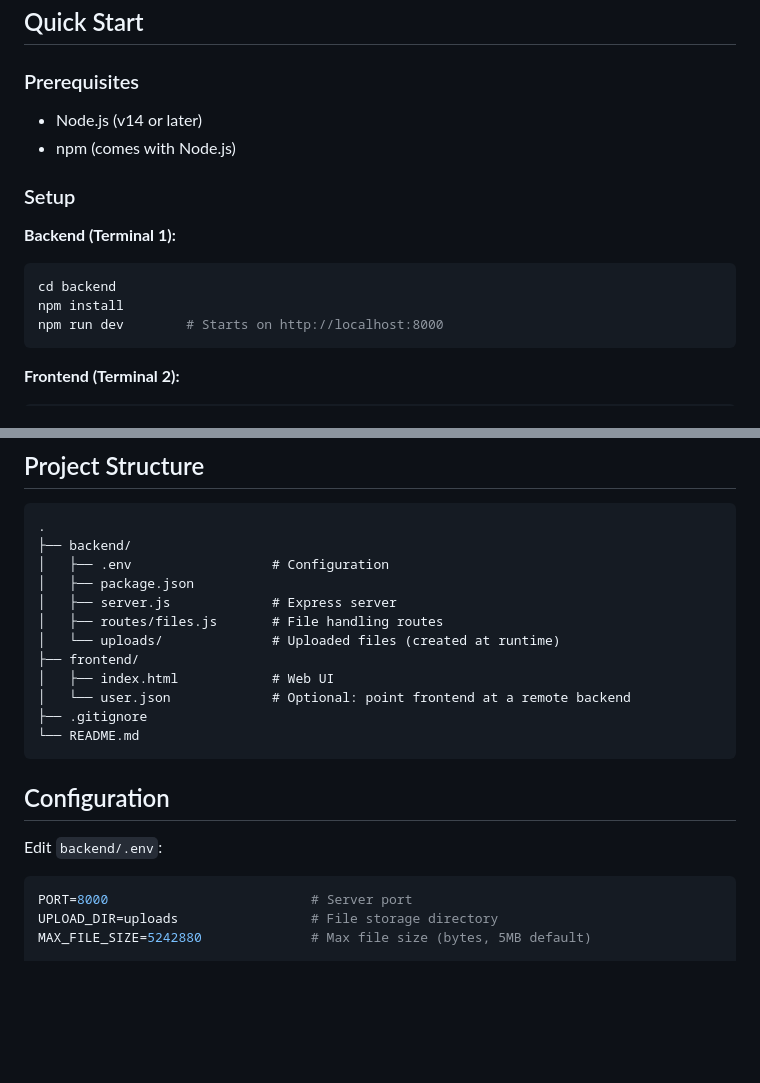
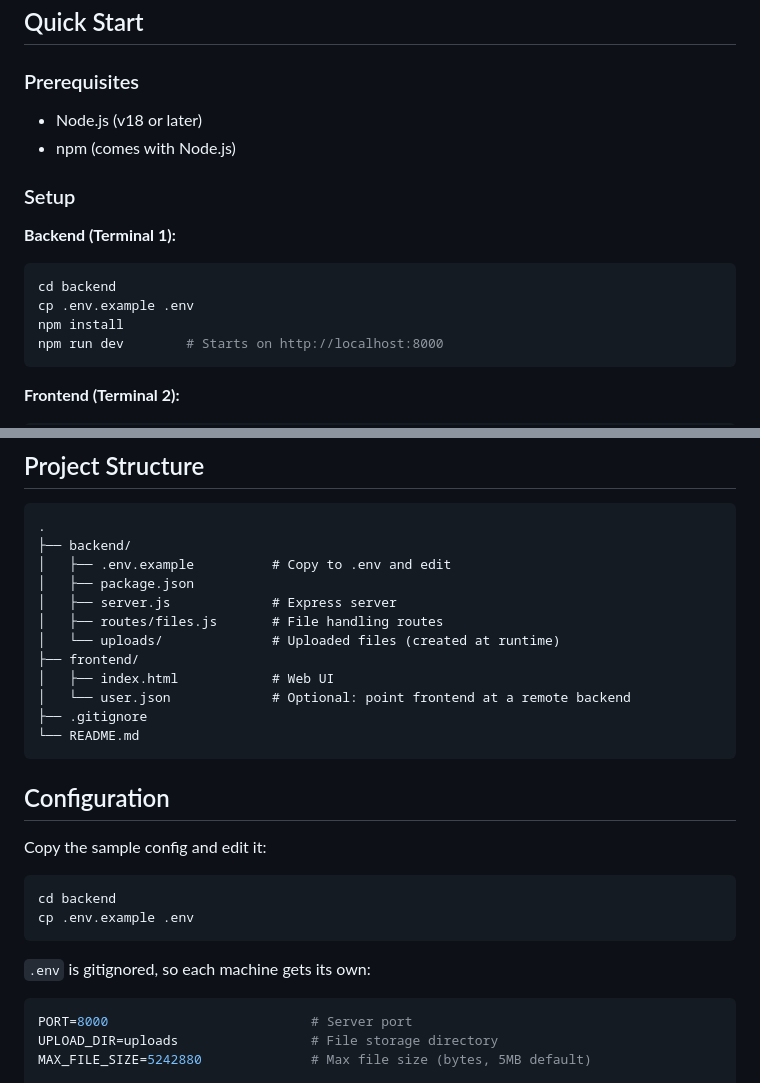
Before and after one commit to AryaJain9/File-Transfer, a Markdown page: README.md, 2 parts joined by grey strips. Drawn GitHub-style; blank space fills up the shorter version.

Commit message:
Document .env.example setup and correct Node version

````diff
--- a/README.md
+++ b/README.md
@@ -15,7 +15,7 @@ A simple Node.js/Express file upload and download service with a clean HTML fron
 
 ### Prerequisites
 
-- Node.js (v14 or later)
+- Node.js (v18 or later)
 - npm (comes with Node.js)
 
 ### Setup
@@ -23,6 +23,7 @@ A simple Node.js/Express file upload and download service with a clean HTML fron
 **Backend (Terminal 1):**
 ```bash
 cd backend
+cp .env.example .env
 npm install
 npm run dev        # Starts on http://localhost:8000
 ```
@@ -40,7 +41,7 @@ npx serve -l 3000 --single   # Starts on http://localhost:3000 and http://{your-
 ```
 .
 ├── backend/
-│   ├── .env                  # Configuration
+│   ├── .env.example          # Copy to .env and edit
 │   ├── package.json
 │   ├── server.js             # Express server
 │   ├── routes/files.js       # File handling routes
@@ -54,7 +55,14 @@ npx serve -l 3000 --single   # Starts on http://localhost:3000 and http://{your-
 
 ## Configuration
 
-Edit `backend/.env`:
+Copy the sample config and edit it:
+
+```bash
+cd backend
+cp .env.example .env
+```
+
+`.env` is gitignored, so each machine gets its own:
 
 ```env
 PORT=8000                          # Server port
````
